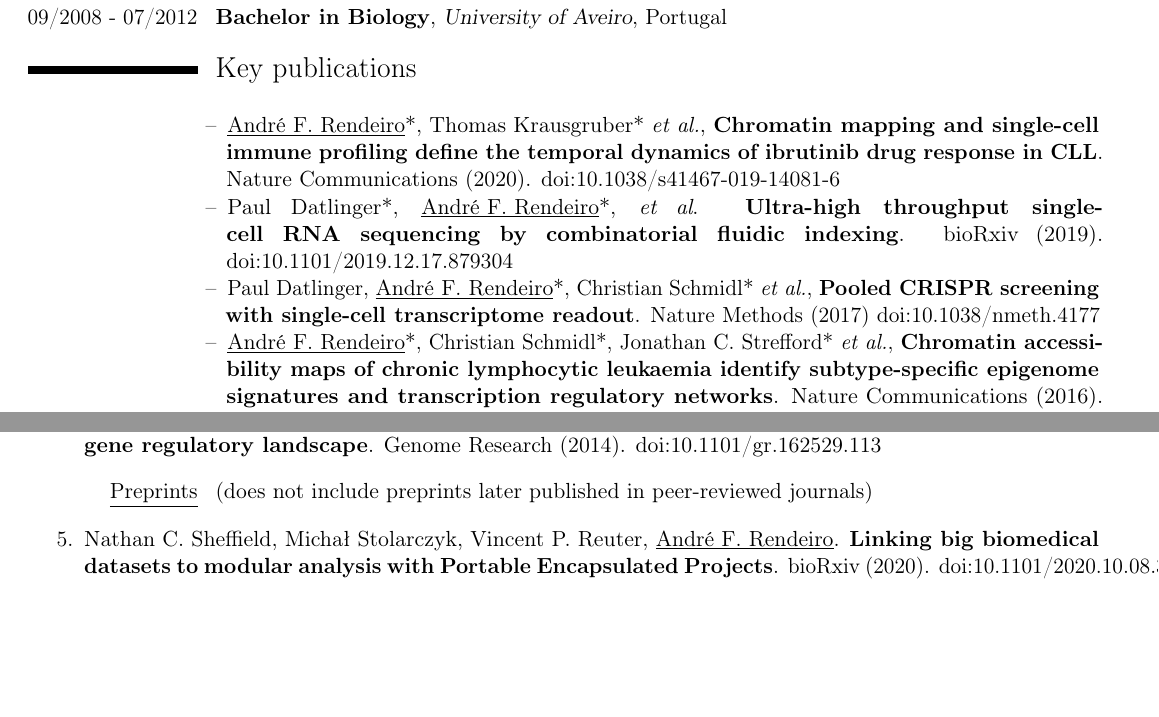
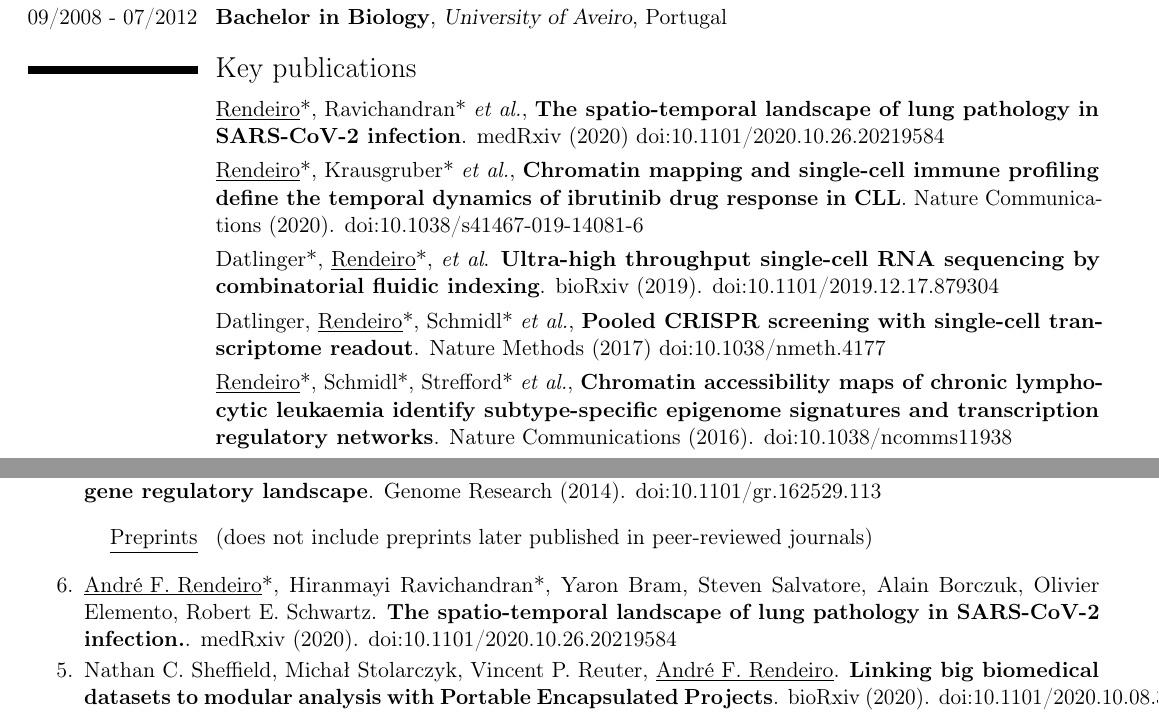
Before and after one commit to afrendeiro/cv, a LaTeX CV (cv.tex): two parts of pages 1 and 3 of 5, joined at a grey line, cut so that both start at the same text, the shorter picture padded with empty space. Compiled offline with pdfLaTeX.

Commit message:
update cv

```diff
--- a/cv.tex
+++ b/cv.tex
@@ -111,13 +111,18 @@
 
 
 \section{Key publications}
+    \cvitem{}
+        {\underline{Rendeiro}*, Ravichandran* \textit{et al.}, \textbf{The spatio-temporal landscape of lung pathology in SARS-CoV-2 infection}. medRxiv (2020) \href{https://dx.doi.org/10.1101/2020.10.26.20219584}{doi:10.1101/2020.10.26.20219584}}
+    \cvitem{}
+        {\underline{Rendeiro}*, Krausgruber* \textit{et al.}, \textbf{Chromatin mapping and single-cell immune profiling define the temporal dynamics of ibrutinib drug response in CLL}. Nature Communications (2020). \href{https://dx.doi.org/10.1038/s41467-019-14081-6}{doi:10.1038/s41467-019-14081-6}}
     \cvitem{}{
-        \begin{itemize}[label={--}, labelindent=0.5pt ,labelwidth=0.5cm, labelsep*=0.5em, leftmargin=0.5em, itemindent=0pt, style=sameline, topsep=0pt, itemsep=0pt, partopsep=0pt, parsep=0pt]
-        \item \underline{André F. Rendeiro}*, Thomas Krausgruber* \textit{et al.}, \textbf{Chromatin mapping and single-cell immune profiling define the temporal dynamics of ibrutinib drug response in CLL}. Nature Communications (2020). \href{https://dx.doi.org/10.1038/s41467-019-14081-6}{doi:10.1038/s41467-019-14081-6}
-        \item Paul Datlinger*, \underline{André F. Rendeiro}*, \textit{et al}. \textbf{Ultra-high throughput single-cell RNA sequencing by combinatorial fluidic indexing}. bioRxiv (2019). \href{https://dx.doi.org/10.1101/2019.12.17.879304}{doi:10.1101/2019.12.17.879304}
-        \item Paul Datlinger, \underline{André F. Rendeiro}*, Christian Schmidl* \textit{et al.}, \textbf{Pooled CRISPR screening with single-cell transcriptome readout}. Nature Methods (2017) \href{https://dx.doi.org/10.1038/nmeth.4177}{doi:10.1038/nmeth.4177}
-        \item \underline{André F. Rendeiro}*, Christian Schmidl*, Jonathan C. Strefford* \textit{et al.}, \textbf{Chromatin accessibility maps of chronic lymphocytic leukaemia identify subtype-specific epigenome signatures and transcription regulatory networks}. Nature Communications (2016). \href{https://dx.doi.org/10.1038/ncomms11938}{doi:10.1038/ncomms11938}
-        \end{itemize}
+        Datlinger*, \underline{Rendeiro}*, \textit{et al}. \textbf{Ultra-high throughput single-cell RNA sequencing by combinatorial fluidic indexing}. bioRxiv (2019). \href{https://dx.doi.org/10.1101/2019.12.17.879304}{doi:10.1101/2019.12.17.879304}
+    }
+    \cvitem{}{
+        Datlinger, \underline{Rendeiro}*, Schmidl* \textit{et al.}, \textbf{Pooled CRISPR screening with single-cell transcriptome readout}. Nature Methods (2017) \href{https://dx.doi.org/10.1038/nmeth.4177}{doi:10.1038/nmeth.4177}
+    }
+    \cvitem{}{
+        \underline{Rendeiro}*, Schmidl*, Strefford* \textit{et al.}, \textbf{Chromatin accessibility maps of chronic lymphocytic leukaemia identify subtype-specific epigenome signatures and transcription regulatory networks}. Nature Communications (2016). \href{https://dx.doi.org/10.1038/ncomms11938}{doi:10.1038/ncomms11938}
     }
     \cvitem{}{
         * \textit{equal contributions}
@@ -185,6 +187,8 @@
 
     \cvitem{\underline{Preprints}}{(does not include preprints later published in peer-reviewed journals)}
         \begin{etaremune}[leftmargin=1.0cm, itemindent=0pt, topsep=10pt, itemsep=2pt, partopsep=0pt, parsep=0pt]
+
+        \item \underline{André F. Rendeiro}*, Hiranmayi Ravichandran*, Yaron Bram, Steven Salvatore, Alain Borczuk, Olivier Elemento, Robert E. Schwartz. \textbf{The spatio-temporal landscape of lung pathology in SARS-CoV-2 infection.}. medRxiv (2020). \href{https://dx.doi.org/10.1101/2020.10.26.20219584}{doi:10.1101/2020.10.26.20219584}
 
         \item Nathan C. Sheffield, Michał Stolarczyk, Vincent P. Reuter, \underline{André F. Rendeiro}. \textbf{Linking big biomedical datasets to modular analysis with Portable Encapsulated Projects}. bioRxiv (2020). \href{https://dx.doi.org/10.1101/2020.10.08.331322}{doi:10.1101/2020.10.08.331322}
 
```
Also changed, not shown: cv.pdf, cv.tex (58 more changed lines).
